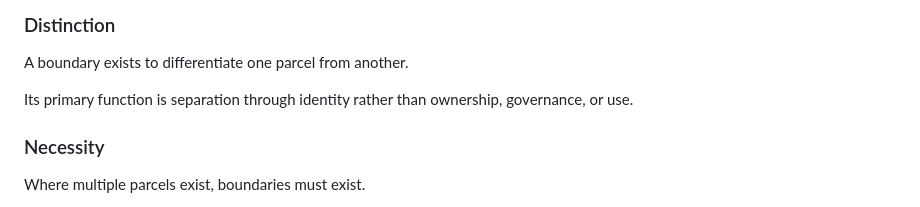
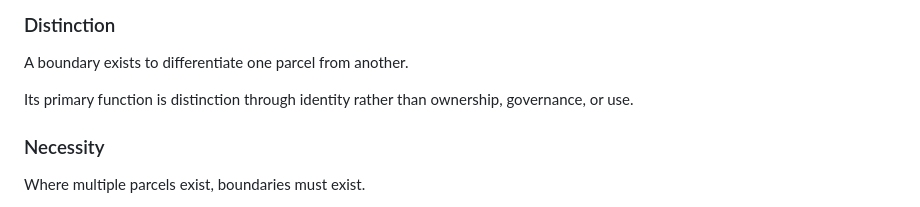
Before and after one commit to SatoshiumAI/bitpangea, a Markdown page: thecodex/codex-II-boundary.md, the part around the change. Drawn GitHub-style.

```diff
--- a/thecodex/codex-II-boundary.md
+++ b/thecodex/codex-II-boundary.md
@@ -30,7 +30,7 @@ Each boundary possesses the following immutable properties:
 
 A boundary exists to differentiate one parcel from another.
 
-Its primary function is separation through identity rather than ownership, governance, or use.
+Its primary function is distinction through identity rather than ownership, governance, or use.
 
 ### Necessity
 
```
